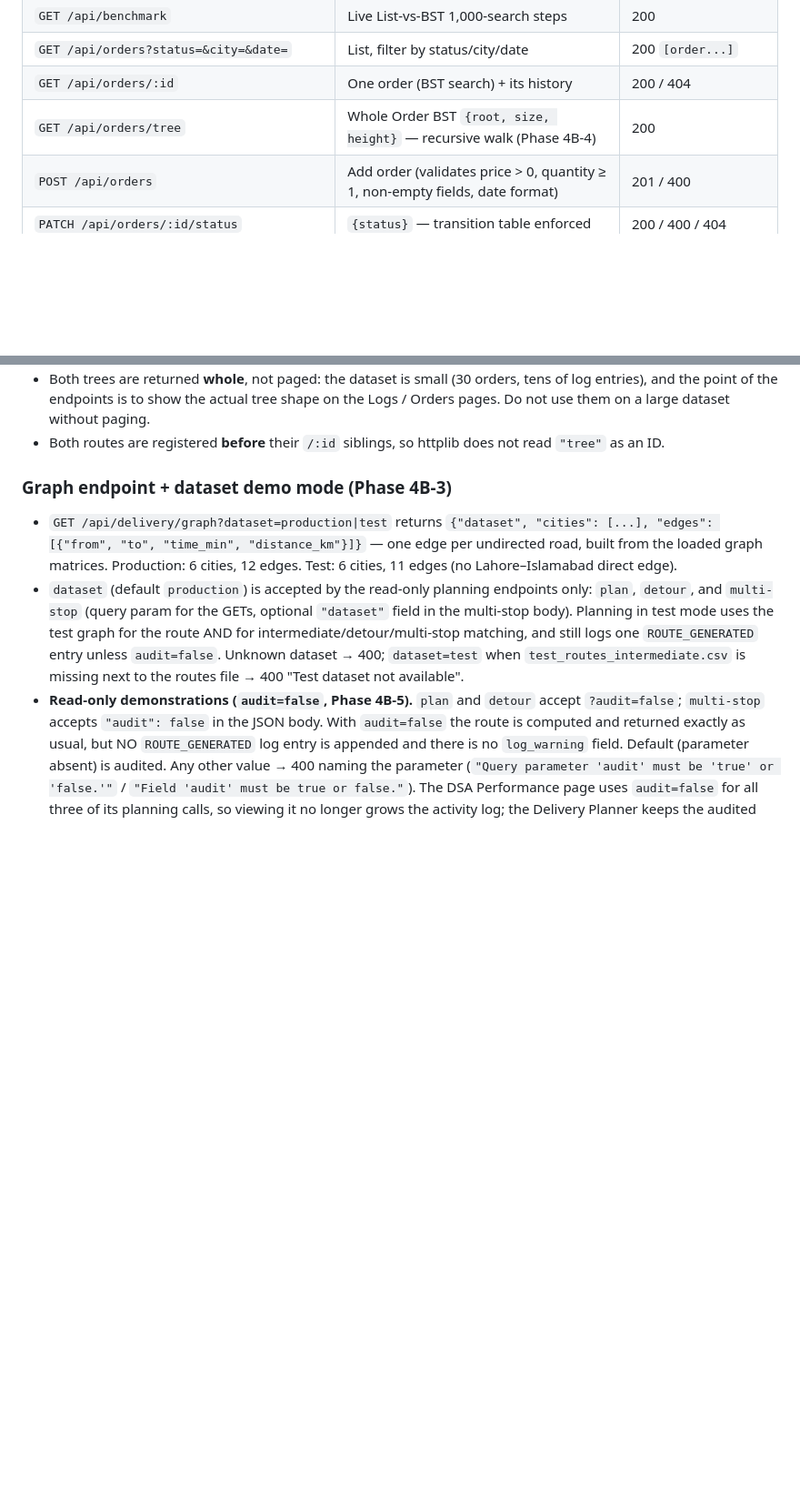
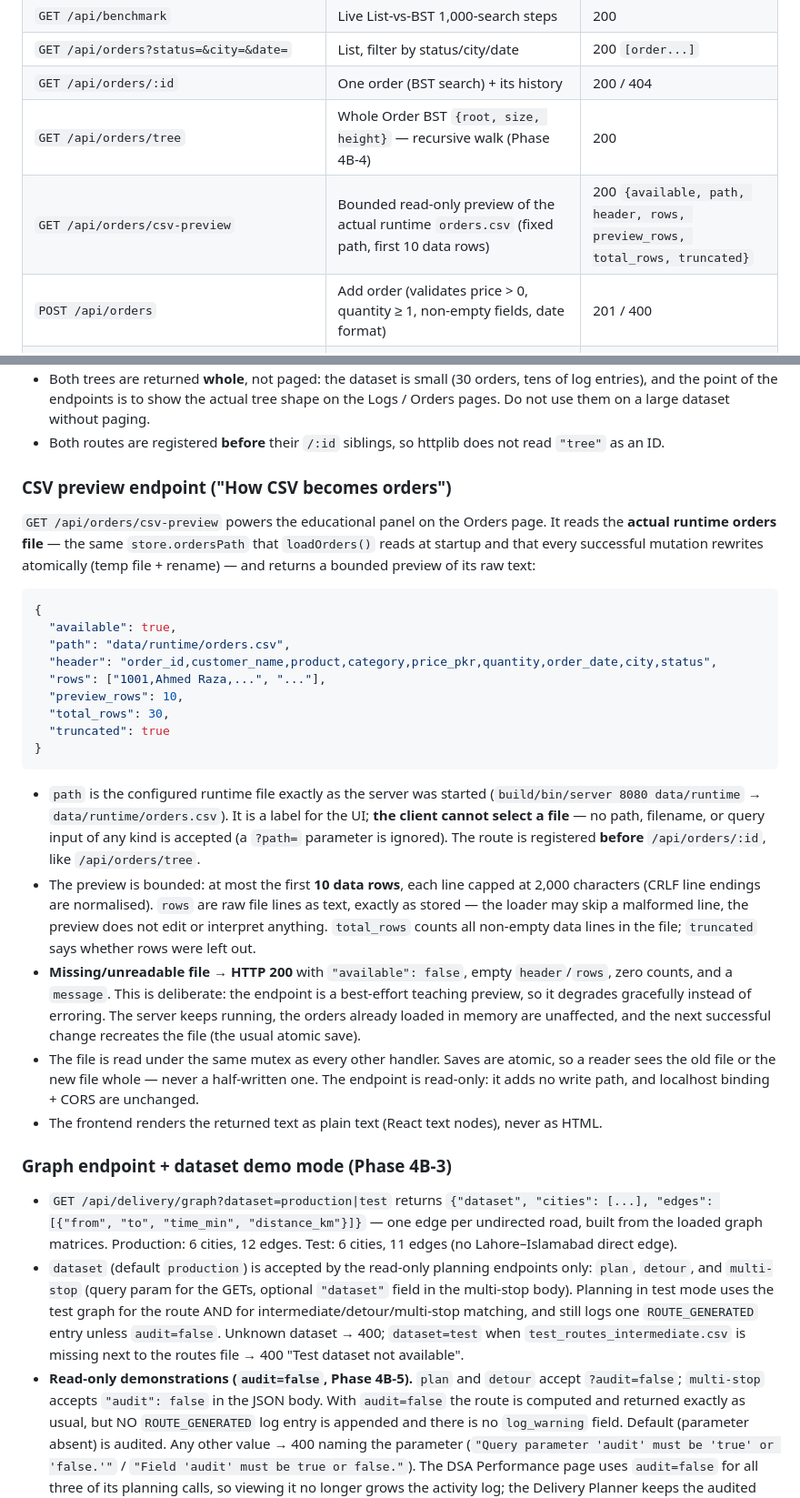
Before and after one commit to AbdulrafayAwan-72427/Online-Store-Orders-Management-System, a Markdown page: docs/API.md, 2 parts joined by grey strips. Shown at 91% size. GitHub-like rendering; blank space fills up the shorter version.

````diff
--- a/docs/API.md
+++ b/docs/API.md
@@ -61,6 +61,7 @@ passed (Phase 4B-5, read-only demonstrations).
 | `GET /api/orders?status=&city=&date=` | List, filter by status/city/date | 200 `[order...]` |
 | `GET /api/orders/:id` | One order (BST search) + its history | 200 / 404 |
 | `GET /api/orders/tree` | Whole Order BST `{root, size, height}` — recursive walk (Phase 4B-4) | 200 |
+| `GET /api/orders/csv-preview` | Bounded read-only preview of the actual runtime `orders.csv` (fixed path, first 10 data rows) | 200 `{available, path, header, rows, preview_rows, total_rows, truncated}` |
 | `POST /api/orders` | Add order (validates price > 0, quantity ≥ 1, non-empty fields, date format) | 201 / 400 |
 | `PATCH /api/orders/:id/status` | `{status}` — transition table enforced | 200 / 400 / 404 |
 | `POST /api/orders/:id/cancel` | Cancel (Pending/Processing only) | 200 / 400 / 404 |
@@ -99,6 +100,51 @@ passed (Phase 4B-5, read-only demonstrations).
   on a large dataset without paging.
 - Both routes are registered **before** their `/:id` siblings, so
   httplib does not read `"tree"` as an ID.
+
+### CSV preview endpoint ("How CSV becomes orders")
+
+`GET /api/orders/csv-preview` powers the educational panel on the Orders
+page. It reads the **actual runtime orders file** — the same
+`store.ordersPath` that `loadOrders()` reads at startup and that every
+successful mutation rewrites atomically (temp file + rename) — and returns
+a bounded preview of its raw text:
+
+```json
+{
+  "available": true,
+  "path": "data/runtime/orders.csv",
+  "header": "order_id,customer_name,product,category,price_pkr,quantity,order_date,city,status",
+  "rows": ["1001,Ahmed Raza,...", "..."],
+  "preview_rows": 10,
+  "total_rows": 30,
+  "truncated": true
+}
+```
+
+- `path` is the configured runtime file exactly as the server was started
+  (`build/bin/server 8080 data/runtime` → `data/runtime/orders.csv`). It is
+  a label for the UI; **the client cannot select a file** — no path,
+  filename, or query input of any kind is accepted (a `?path=` parameter
+  is ignored). The route is registered **before** `/api/orders/:id`, like
+  `/api/orders/tree`.
+- The preview is bounded: at most the first **10 data rows**, each line
+  capped at 2,000 characters (CRLF line endings are normalised). `rows`
+  are raw file lines as text, exactly as stored — the loader may skip a
+  malformed line, the preview does not edit or interpret anything.
+  `total_rows` counts all non-empty data lines in the file; `truncated`
+  says whether rows were left out.
+- **Missing/unreadable file → HTTP 200** with `"available": false`, empty
+  `header`/`rows`, zero counts, and a `message`. This is deliberate: the
+  endpoint is a best-effort teaching preview, so it degrades gracefully
+  instead of erroring. The server keeps running, the orders already
+  loaded in memory are unaffected, and the next successful change
+  recreates the file (the usual atomic save).
+- The file is read under the same mutex as every other handler. Saves are
+  atomic, so a reader sees the old file or the new file whole — never a
+  half-written one. The endpoint is read-only: it adds no write path, and
+  localhost binding + CORS are unchanged.
+- The frontend renders the returned text as plain text (React text
+  nodes), never as HTML.
 
 ### Graph endpoint + dataset demo mode (Phase 4B-3)
 
````
Also changed, not shown: README.md (+10 -0 lines), docs/screenshots/csv-to-orders.png (added), 7 other files.
